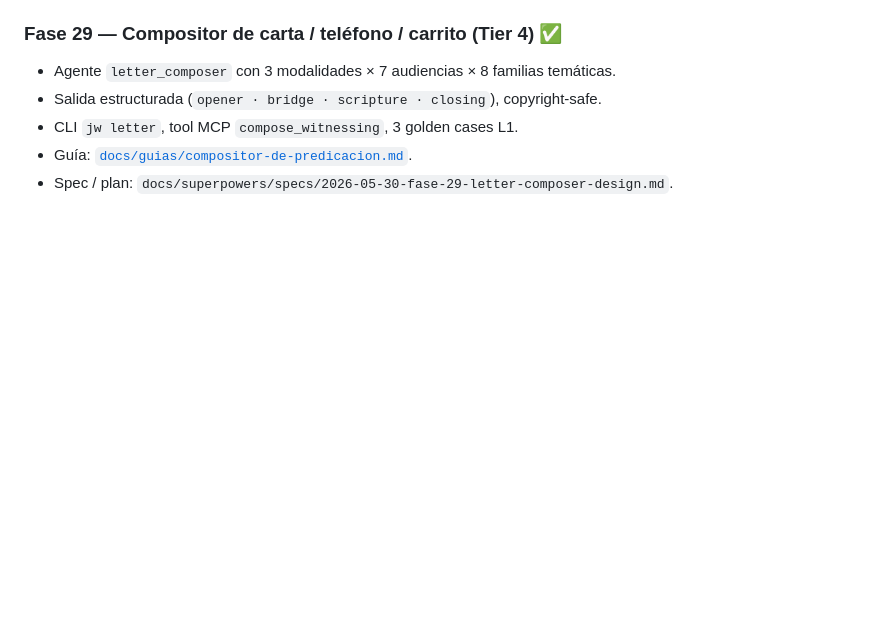
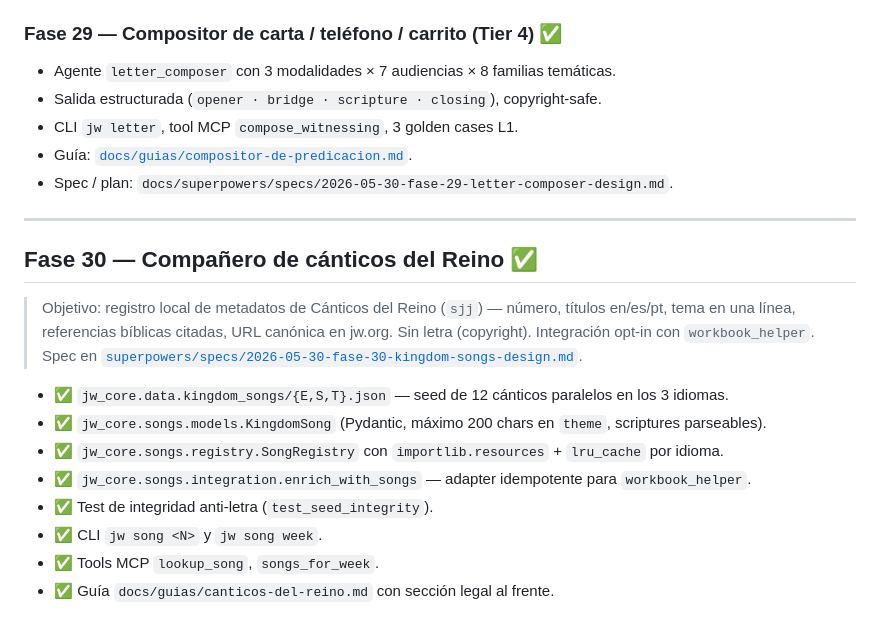
Before and after one commit to elimorals/jw-agent-toolkit, a Markdown page: docs/ROADMAP.md, the part around the change. GitHub-like rendering; blank space fills up the shorter version.

Commit message:
docs: add Fase 30 to roadmap + vision audit (kingdom songs)

```diff
--- a/docs/ROADMAP.md
+++ b/docs/ROADMAP.md
@@ -530,3 +530,18 @@ gráficas (export JSON ya lo habilita externamente), modo familia.
 - CLI `jw letter`, tool MCP `compose_witnessing`, 3 golden cases L1.
 - Guía: [`docs/guias/compositor-de-predicacion.md`](guias/compositor-de-predicacion.md).
 - Spec / plan: `docs/superpowers/specs/2026-05-30-fase-29-letter-composer-design.md`.
+
+---
+
+## Fase 30 — Compañero de cánticos del Reino ✅
+
+> Objetivo: registro local de metadatos de Cánticos del Reino (`sjj`) — número, títulos en/es/pt, tema en una línea, referencias bíblicas citadas, URL canónica en jw.org. Sin letra (copyright). Integración opt-in con `workbook_helper`. Spec en [`superpowers/specs/2026-05-30-fase-30-kingdom-songs-design.md`](superpowers/specs/2026-05-30-fase-30-kingdom-songs-design.md).
+
+- ✅ `jw_core.data.kingdom_songs/{E,S,T}.json` — seed de 12 cánticos paralelos en los 3 idiomas.
+- ✅ `jw_core.songs.models.KingdomSong` (Pydantic, máximo 200 chars en `theme`, scriptures parseables).
+- ✅ `jw_core.songs.registry.SongRegistry` con `importlib.resources` + `lru_cache` por idioma.
+- ✅ `jw_core.songs.integration.enrich_with_songs` — adapter idempotente para `workbook_helper`.
+- ✅ Test de integridad anti-letra (`test_seed_integrity`).
+- ✅ CLI `jw song <N>` y `jw song week`.
+- ✅ Tools MCP `lookup_song`, `songs_for_week`.
+- ✅ Guía `docs/guias/canticos-del-reino.md` con sección legal al frente.
```
Also changed, not shown: docs/VISION_AUDIT.md (+1 -0 lines).
